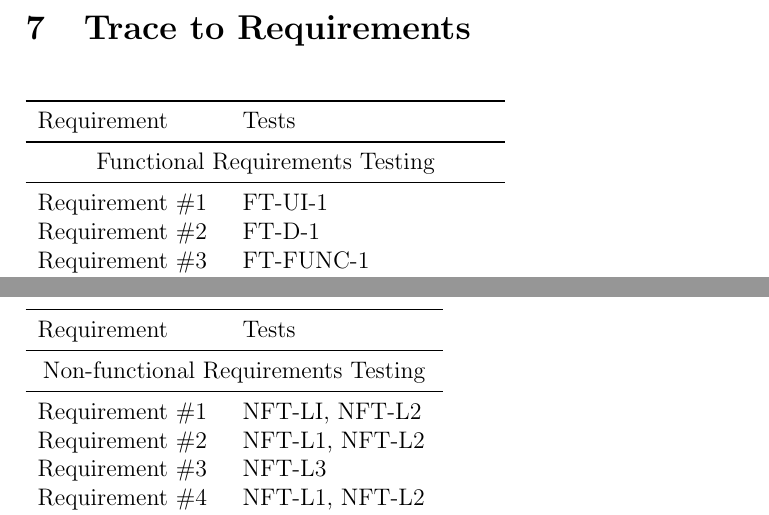
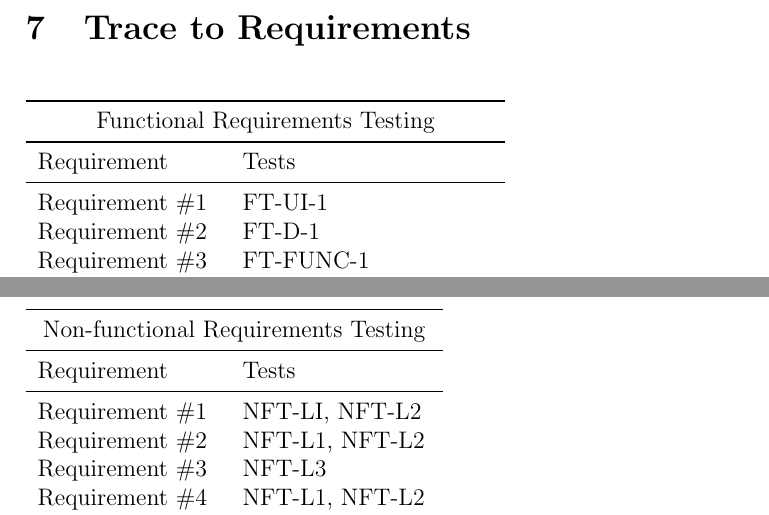
Before and after one commit to JP-Dakran/DNA_Says, a LaTeX document (Doc/TestReport/TestReport.tex): two parts of pages 26 and 27 of 30, joined at a grey line, cut so that both start at the same text. Compiled offline with pdfLaTeX.

Commit message:
Updated layout of table functional and non-functional testing

```diff
--- a/Doc/TestReport/TestReport.tex
+++ b/Doc/TestReport/TestReport.tex
@@ -660,9 +660,9 @@ In this subsection, tests will be conducted in parallel for existing implementat
 		\begin{table}[H]
 			\begin{tabular}{ll}
 				\toprule
+				\multicolumn{2}{c}{Functional Requirements Testing} \\
+				\midrule
 				Requirement & Tests \\
-				\midrule
-				\multicolumn{2}{c}{Functional Requirements Testing} \\
 				\midrule
 				Requirement \#1 & FT-UI-1 \\
 				Requirement \#2 & FT-D-1 \\
@@ -689,9 +689,9 @@ In this subsection, tests will be conducted in parallel for existing implementat
 	\begin{table}[H]
 			\begin{tabular}{ll}
 				\toprule
+				\multicolumn{2}{c}{Non-functional Requirements Testing} \\
+				\midrule
 				Requirement & Tests \\
-				\midrule
-				\multicolumn{2}{c}{Non-functional Requirements Testing} \\
 				\midrule
 				Requirement \#1 & NFT-LI, NFT-L2 \\
 				Requirement \#2 & NFT-L1, NFT-L2 \\
```
Also changed, not shown: Doc/TestReport/TestReport.pdf.
